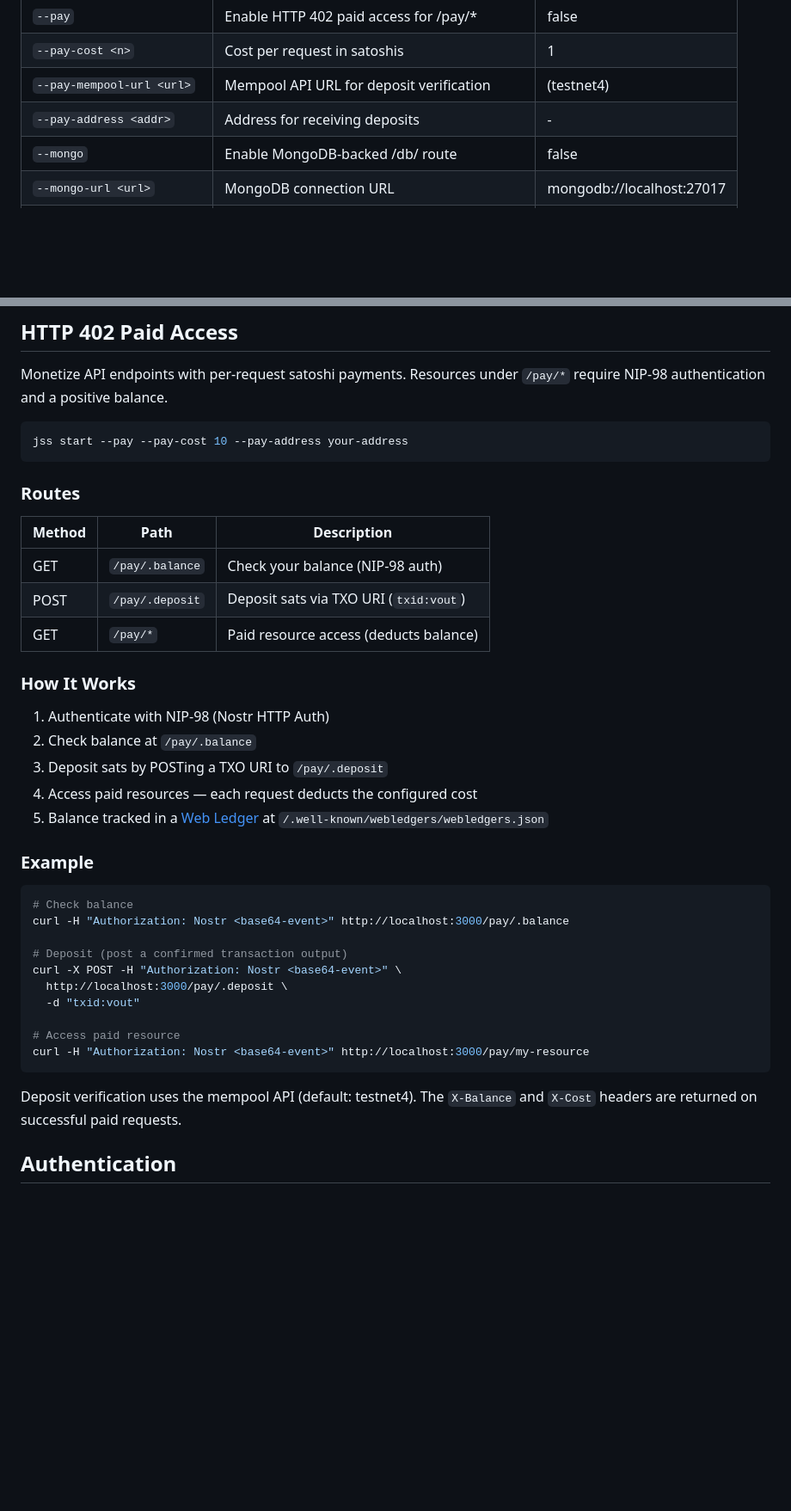
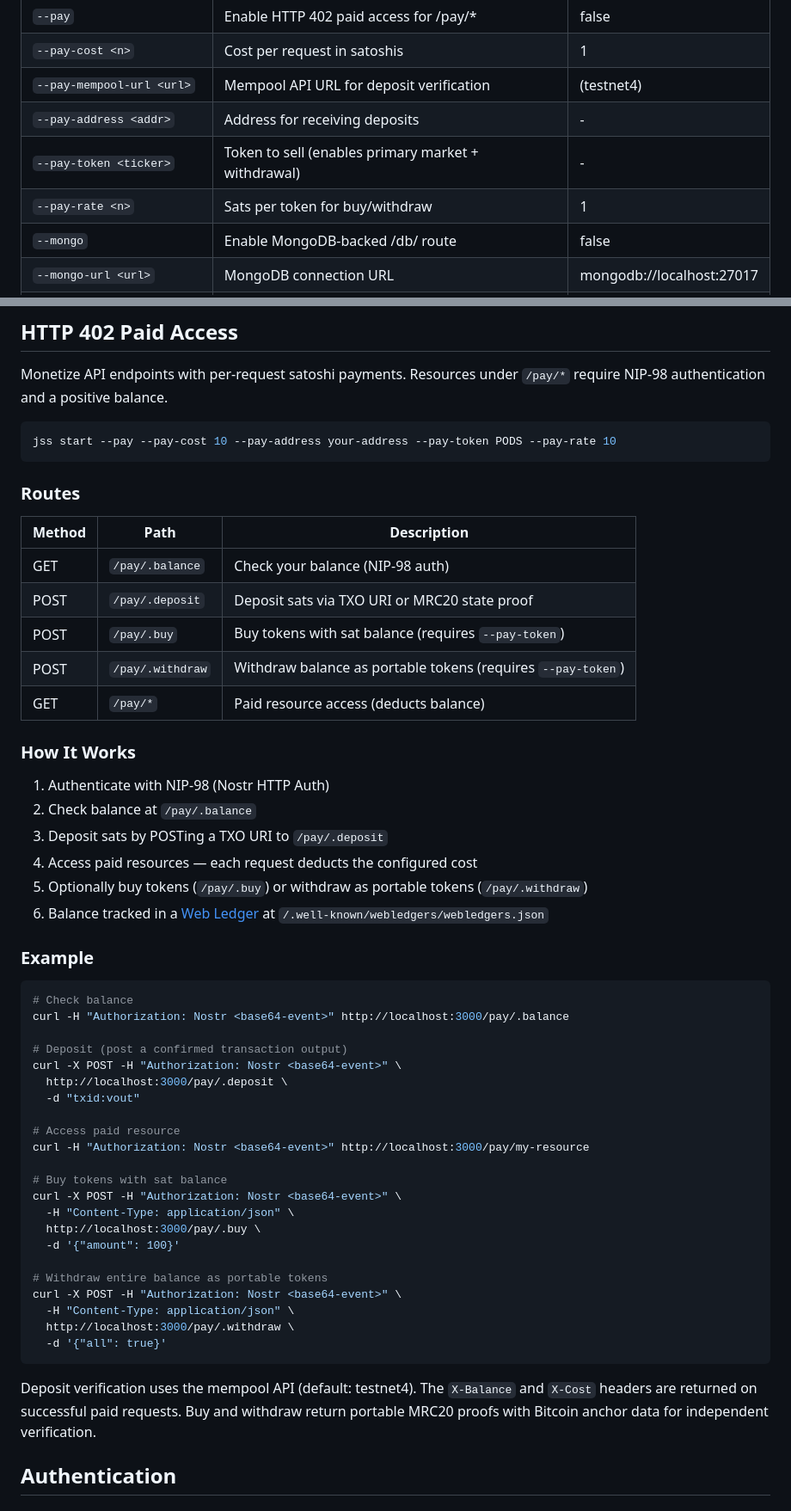
Before and after one commit to JavaScriptSolidServer/JavaScriptSolidServer, a Markdown page: README.md, 2 parts joined by grey strips. Shown at 86% size. GitHub-like rendering; blank space fills up the shorter version.

Commit message:
Update README with buy, withdraw endpoints and token options

````diff
--- a/README.md
+++ b/README.md
@@ -156,6 +156,8 @@ jss --help             # Show help
 | `--pay-cost <n>` | Cost per request in satoshis | 1 |
 | `--pay-mempool-url <url>` | Mempool API URL for deposit verification | (testnet4) |
 | `--pay-address <addr>` | Address for receiving deposits | - |
+| `--pay-token <ticker>` | Token to sell (enables primary market + withdrawal) | - |
+| `--pay-rate <n>` | Sats per token for buy/withdraw | 1 |
 | `--mongo` | Enable MongoDB-backed /db/ route | false |
 | `--mongo-url <url>` | MongoDB connection URL | mongodb://localhost:27017 |
 | `--mongo-database <name>` | MongoDB database name | solid |
@@ -823,7 +827,7 @@ Supported formats: `50MB`, `1GB`, `500KB`, `1TB`
 Monetize API endpoints with per-request satoshi payments. Resources under `/pay/*` require NIP-98 authentication and a positive balance.
 
 ```bash
-jss start --pay --pay-cost 10 --pay-address your-address
+jss start --pay --pay-cost 10 --pay-address your-address --pay-token PODS --pay-rate 10
 ```
 
 ### Routes
@@ -831,7 +835,9 @@ jss start --pay --pay-cost 10 --pay-address your-address
 | Method | Path | Description |
 |--------|------|-------------|
 | GET | `/pay/.balance` | Check your balance (NIP-98 auth) |
-| POST | `/pay/.deposit` | Deposit sats via TXO URI (`txid:vout`) |
+| POST | `/pay/.deposit` | Deposit sats via TXO URI or MRC20 state proof |
+| POST | `/pay/.buy` | Buy tokens with sat balance (requires `--pay-token`) |
+| POST | `/pay/.withdraw` | Withdraw balance as portable tokens (requires `--pay-token`) |
 | GET | `/pay/*` | Paid resource access (deducts balance) |
 
 ### How It Works
@@ -840,7 +846,8 @@ jss start --pay --pay-cost 10 --pay-address your-address
 2. Check balance at `/pay/.balance`
 3. Deposit sats by POSTing a TXO URI to `/pay/.deposit`
 4. Access paid resources — each request deducts the configured cost
-5. Balance tracked in a [Web Ledger](https://webledgers.org/) at `/.well-known/webledgers/webledgers.json`
+5. Optionally buy tokens (`/pay/.buy`) or withdraw as portable tokens (`/pay/.withdraw`)
+6. Balance tracked in a [Web Ledger](https://webledgers.org/) at `/.well-known/webledgers/webledgers.json`
 
 ### Example
 
@@ -855,9 +862,21 @@ curl -X POST -H "Authorization: Nostr <base64-event>" \
 
 # Access paid resource
 curl -H "Authorization: Nostr <base64-event>" http://localhost:3000/pay/my-resource
+
+# Buy tokens with sat balance
+curl -X POST -H "Authorization: Nostr <base64-event>" \
+  -H "Content-Type: application/json" \
+  http://localhost:3000/pay/.buy \
+  -d '{"amount": 100}'
+
+# Withdraw entire balance as portable tokens
+curl -X POST -H "Authorization: Nostr <base64-event>" \
+  -H "Content-Type: application/json" \
+  http://localhost:3000/pay/.withdraw \
+  -d '{"all": true}'
 ```
 
-Deposit verification uses the mempool API (default: testnet4). The `X-Balance` and `X-Cost` headers are returned on successful paid requests.
+Deposit verification uses the mempool API (default: testnet4). The `X-Balance` and `X-Cost` headers are returned on successful paid requests. Buy and withdraw return portable MRC20 proofs with Bitcoin anchor data for independent verification.
 
 ## Authentication
 
````
Also changed, not shown: other parts of README.md (+2 -0 lines).
